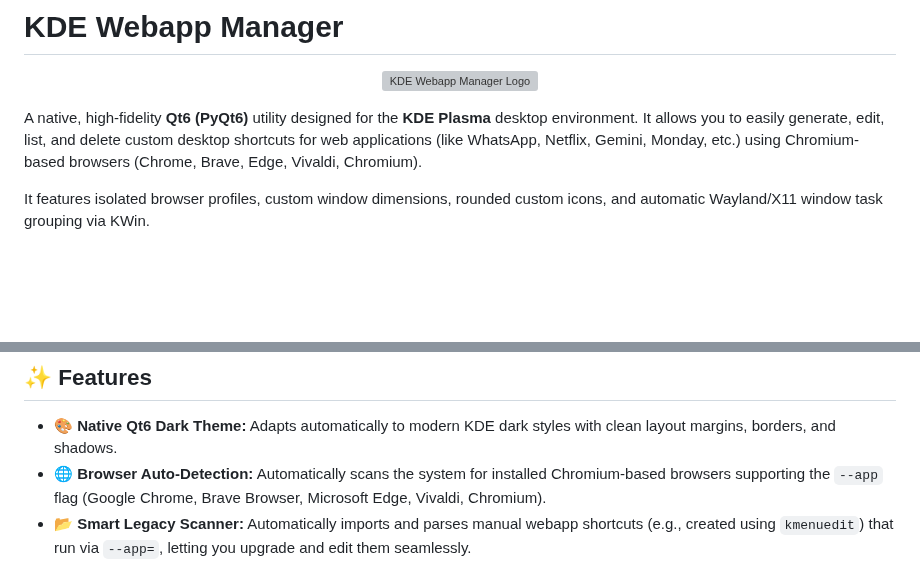
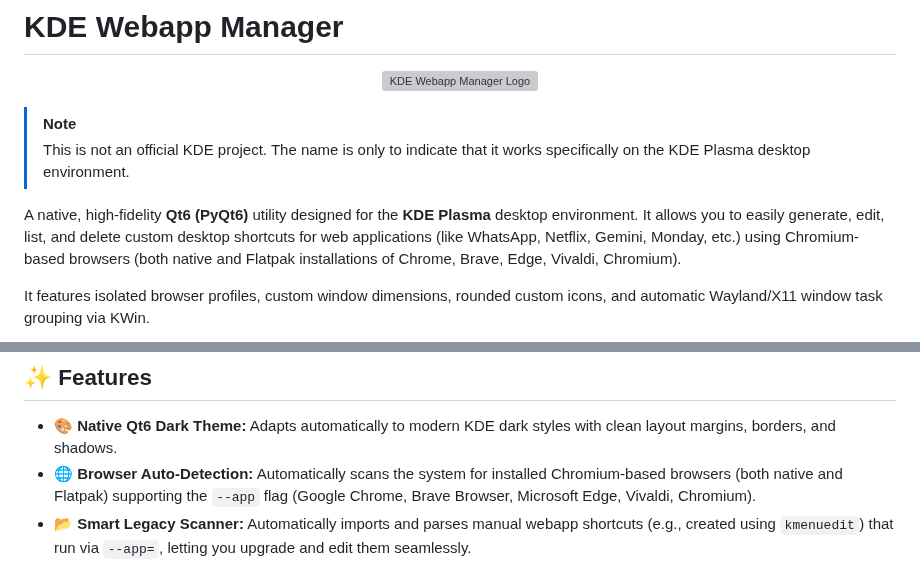
Before and after one commit to satodu/kde-webapp-gen, a Markdown page: README.md, 2 parts joined by grey strips. Rendered like a GitHub page; blank space fills up the shorter version; grey boxes are pictures that could not be loaded.

Commit message:
ui and new browsers

```diff
--- a/README.md
+++ b/README.md
@@ -4,7 +4,10 @@
   <img src="images/kde-webapp-gen-icon-logo.png" width="128" height="128" alt="KDE Webapp Manager Logo" />
 </p>
 
-A native, high-fidelity **Qt6 (PyQt6)** utility designed for the **KDE Plasma** desktop environment. It allows you to easily generate, edit, list, and delete custom desktop shortcuts for web applications (like WhatsApp, Netflix, Gemini, Monday, etc.) using Chromium-based browsers (Chrome, Brave, Edge, Vivaldi, Chromium).
+> [!NOTE]
+> This is not an official KDE project. The name is only to indicate that it works specifically on the KDE Plasma desktop environment.
+
+A native, high-fidelity **Qt6 (PyQt6)** utility designed for the **KDE Plasma** desktop environment. It allows you to easily generate, edit, list, and delete custom desktop shortcuts for web applications (like WhatsApp, Netflix, Gemini, Monday, etc.) using Chromium-based browsers (both native and Flatpak installations of Chrome, Brave, Edge, Vivaldi, Chromium).
 
 It features isolated browser profiles, custom window dimensions, rounded custom icons, and automatic Wayland/X11 window task grouping via KWin.
 
@@ -15,7 +18,7 @@ It features isolated browser profiles, custom window dimensions, rounded custom
 ## ✨ Features
 
 - 🎨 **Native Qt6 Dark Theme:** Adapts automatically to modern KDE dark styles with clean layout margins, borders, and shadows.
-- 🌐 **Browser Auto-Detection:** Automatically scans the system for installed Chromium-based browsers supporting the `--app` flag (Google Chrome, Brave Browser, Microsoft Edge, Vivaldi, Chromium).
+- 🌐 **Browser Auto-Detection:** Automatically scans the system for installed Chromium-based browsers (both native and Flatpak) supporting the `--app` flag (Google Chrome, Brave Browser, Microsoft Edge, Vivaldi, Chromium).
 - 📂 **Smart Legacy Scanner:** Automatically imports and parses manual webapp shortcuts (e.g., created using `kmenuedit`) that run via `--app=`, letting you upgrade and edit them seamlessly.
 - 💾 **Isolated Profile Management:** Runs each webapp under a separate, dedicated browser profile (`--user-data-dir`) so you don't share cookies, sessions, or caches with your main browser windows.
 - 🚀 **Profile Migration Tool:** Automatically detects and migrates session directories previously created inside literal `/home/user/$HOME` folders (due to lack of shell expansion in manual shortcut launchers), keeping your logins intact and your home directory clean.
```
Also changed, not shown: webapp_manager/arrow-down-hover.png (added), webapp_manager/arrow-down.png (added), webapp_manager/arrow-up-hover.png (added), webapp_manager/arrow-up.png (added), 11 other files.
